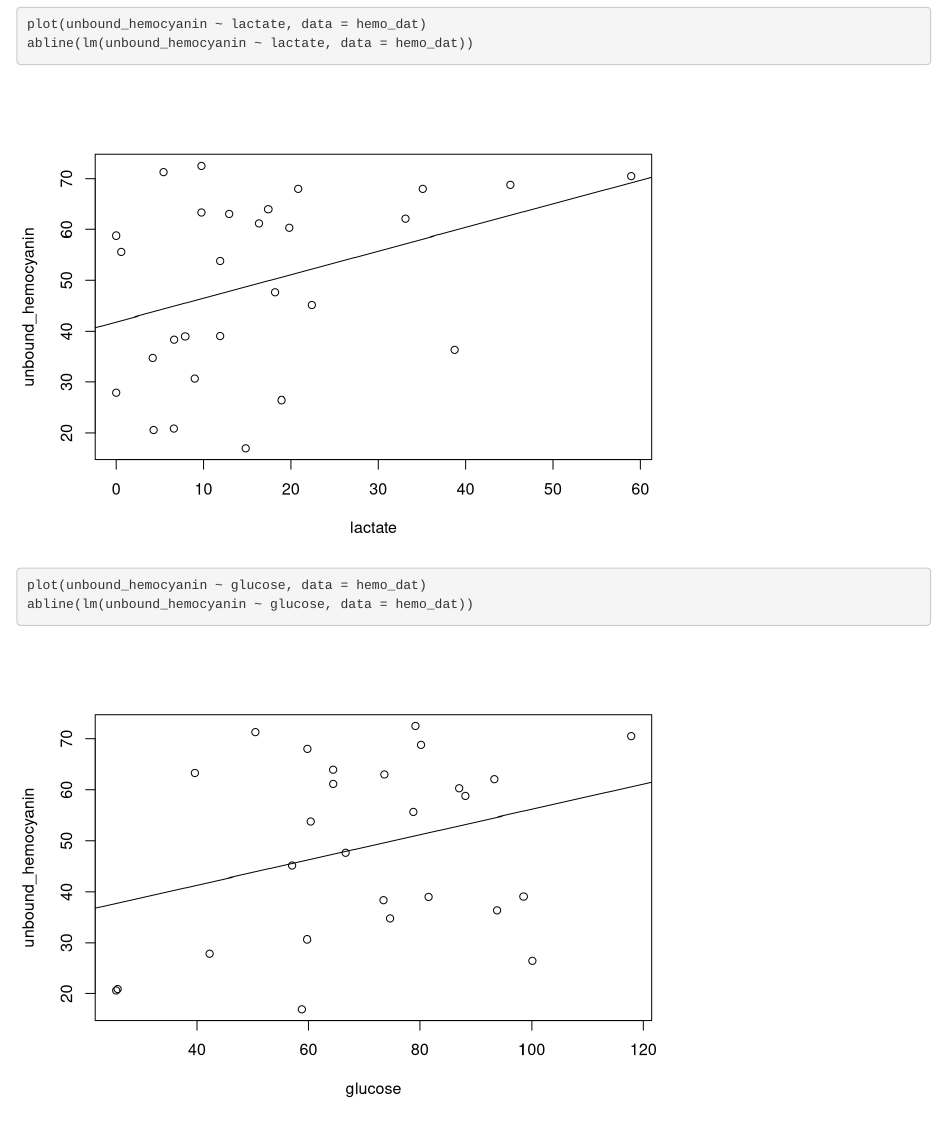
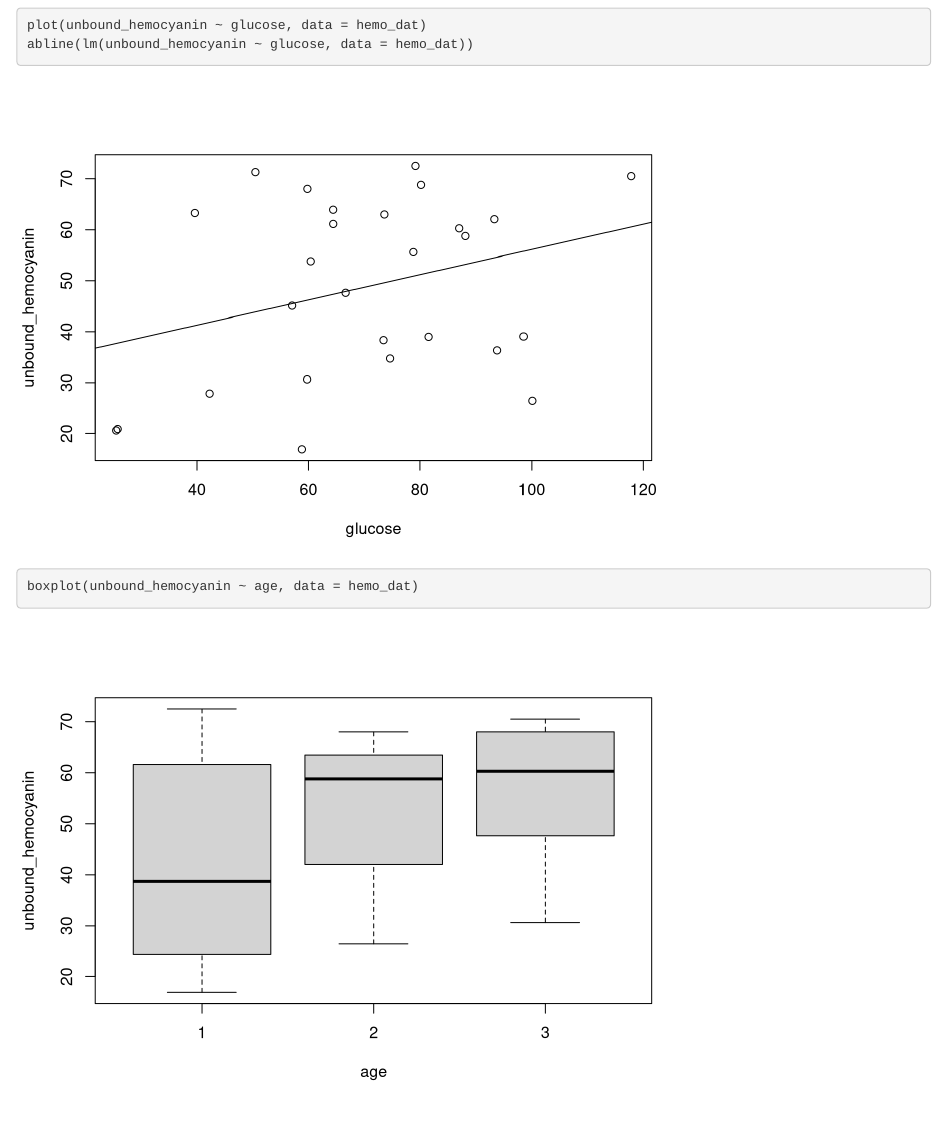
Before and after one commit to emilydombrowski/hsc_hemo_2023, an R Markdown document (hemo_markdown.Rmd): the page in a window 1100 px wide, from 10950 px down before the commit and from 11510 px down after it. Rendered offline with R 4.5, knitr and Pandoc, with nearby package versions.

Commit message:
hemocyanin vs age plot

````diff
--- a/hemo_markdown.Rmd
+++ b/hemo_markdown.Rmd
@@ -105,3 +105,10 @@ plot(unbound_hemocyanin ~ glucose, data = hemo_dat)
 abline(lm(unbound_hemocyanin ~ glucose, data = hemo_dat))
 
 ```
+
+```{r}
+
+boxplot(unbound_hemocyanin ~ age, data = hemo_dat)
+
+
+```
````
